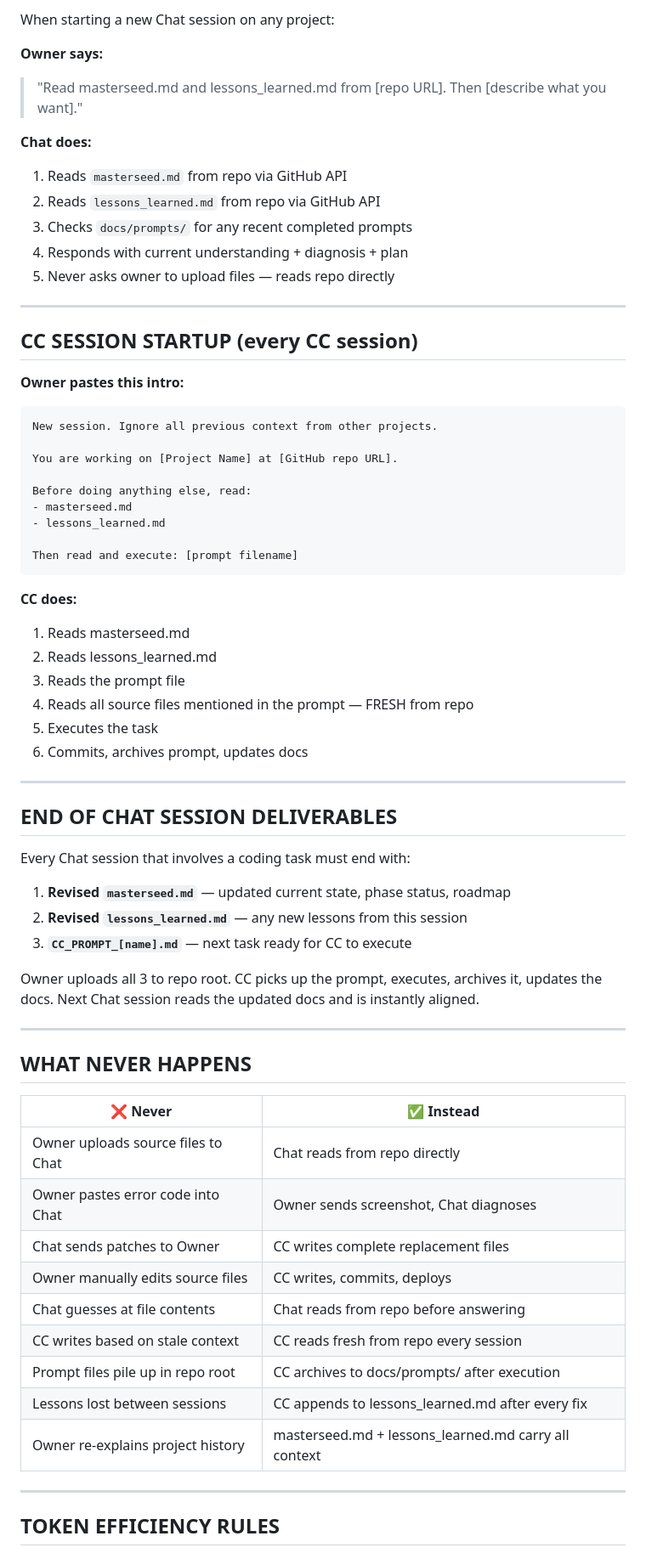
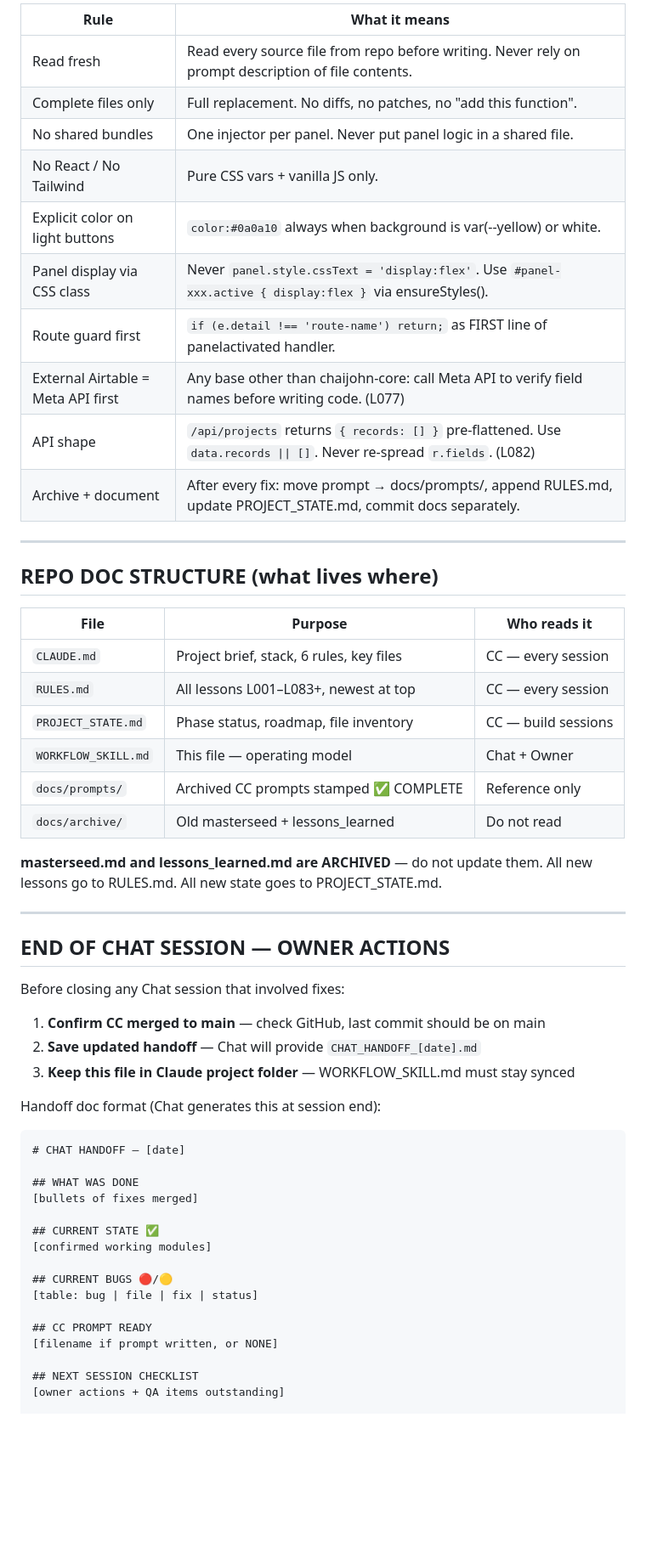
Before and after one commit to Csmittee/chaijohn-personal, a Markdown page: WORKFLOW_SKILL.md, the part around one of its changes. Shown at 85% size. Rendered like a GitHub page; blank space fills up the shorter version.

````diff
--- a/WORKFLOW_SKILL.md
+++ b/WORKFLOW_SKILL.md
@@ -168,70 +164,59 @@ Rules for lessons:
 
-When starting a new Chat session on any project:
-
-**Owner says:**
-> "Read masterseed.md and lessons_learned.md from [repo URL]. Then [describe what you want]."
-
-**Chat does:**
-1. Reads `masterseed.md` from repo via GitHub API
-2. Reads `lessons_learned.md` from repo via GitHub API
-3. Checks `docs/prompts/` for any recent completed prompts
-4. Responds with current understanding + diagnosis + plan
-5. Never asks owner to upload files — reads repo directly
+| Rule | What it means |
+|---|---|
+| Read fresh | Read every source file from repo before writing. Never rely on prompt description of file contents. |
+| Complete files only | Full replacement. No diffs, no patches, no "add this function". |
+| No shared bundles | One injector per panel. Never put panel logic in a shared file. |
+| No React / No Tailwind | Pure CSS vars + vanilla JS only. |
+| Explicit color on light buttons | `color:#0a0a10` always when background is var(--yellow) or white. |
+| Panel display via CSS class | Never `panel.style.cssText = 'display:flex'`. Use `#panel-xxx.active { display:flex }` via ensureStyles(). |
+| Route guard first | `if (e.detail !== 'route-name') return;` as FIRST line of panelactivated handler. |
+| External Airtable = Meta API first | Any base other than chaijohn-core: call Meta API to verify field names before writing code. (L077) |
+| API shape | `/api/projects` returns `{ records: [] }` pre-flattened. Use `data.records \|\| []`. Never re-spread `r.fields`. (L082) |
+| Archive + document | After every fix: move prompt → docs/prompts/, append RULES.md, update PROJECT_STATE.md, commit docs separately. |
 
 ---
 
-## CC SESSION STARTUP (every CC session)
+## REPO DOC STRUCTURE (what lives where)
 
-**Owner pastes this intro:**
-```
-New session. Ignore all previous context from other projects.
+| File | Purpose | Who reads it |
+|---|---|---|
+| `CLAUDE.md` | Project brief, stack, 6 rules, key files | CC — every session |
+| `RULES.md` | All lessons L001–L083+, newest at top | CC — every session |
+| `PROJECT_STATE.md` | Phase status, roadmap, file inventory | CC — build sessions |
+| `WORKFLOW_SKILL.md` | This file — operating model | Chat + Owner |
+| `docs/prompts/` | Archived CC prompts stamped ✅ COMPLETE | Reference only |
+| `docs/archive/` | Old masterseed + lessons_learned | Do not read |
 
-You are working on [Project Name] at [GitHub repo URL].
-
-Before doing anything else, read:
-- masterseed.md
-- lessons_learned.md
-
-Then read and execute: [prompt filename]
-```
-
-**CC does:**
-1. Reads masterseed.md
-2. Reads lessons_learned.md
-3. Reads the prompt file
-4. Reads all source files mentioned in the prompt — FRESH from repo
-5. Executes the task
-6. Commits, archives prompt, updates docs
+**masterseed.md and lessons_learned.md are ARCHIVED** — do not update them.
+All new lessons go to RULES.md. All new state goes to PROJECT_STATE.md.
 
 ---
 
-## END OF CHAT SESSION DELIVERABLES
+## END OF CHAT SESSION — OWNER ACTIONS
 
-Every Chat session that involves a coding task must end with:
+Before closing any Chat session that involved fixes:
 
-1. **Revised `masterseed.md`** — updated current state, phase status, roadmap
-2. **Revised `lessons_learned.md`** — any new lessons from this session
-3. **`CC_PROMPT_[name].md`** — next task ready for CC to execute
+1. **Confirm CC merged to main** — check GitHub, last commit should be on main
+2. **Save updated handoff** — Chat will provide `CHAT_HANDOFF_[date].md`
+3. **Keep this file in Claude project folder** — WORKFLOW_SKILL.md must stay synced
 
-Owner uploads all 3 to repo root. CC picks up the prompt, executes, archives it, updates the docs. Next Chat session reads the updated docs and is instantly aligned.
+Handoff doc format (Chat generates this at session end):
+```markdown
+# CHAT HANDOFF — [date]
 
----
+## WHAT WAS DONE
+[bullets of fixes merged]
 
-## WHAT NEVER HAPPENS
+## CURRENT STATE ✅
+[confirmed working modules]
 
-| ❌ Never | ✅ Instead |
-|---|---|
-| Owner uploads source files to Chat | Chat reads from repo directly |
-| Owner pastes error code into Chat | Owner sends screenshot, Chat diagnoses |
-| Chat sends patches to Owner | CC writes complete replacement files |
-| Owner manually edits source files | CC writes, commits, deploys |
-| Chat guesses at file contents | Chat reads from repo before answering |
-| CC writes based on stale context | CC reads fresh from repo every session |
-| Prompt files pile up in repo root | CC archives to docs/prompts/ after execution |
-| Lessons lost between sessions | CC appends to lessons_learned.md after every fix |
-| Owner re-explains project history | masterseed.md + lessons_learned.md carry all context |
+## CURRENT BUGS 🔴/🟡
+[table: bug | file | fix | status]
 
----
+## CC PROMPT READY
+[filename if prompt written, or NONE]
 
-## TOKEN EFFICIENCY RULES
+## NEXT SESSION CHECKLIST
+[owner actions + QA items outstanding]
 
````
Also changed, not shown: other parts of WORKFLOW_SKILL.md (+127 -152 lines).
